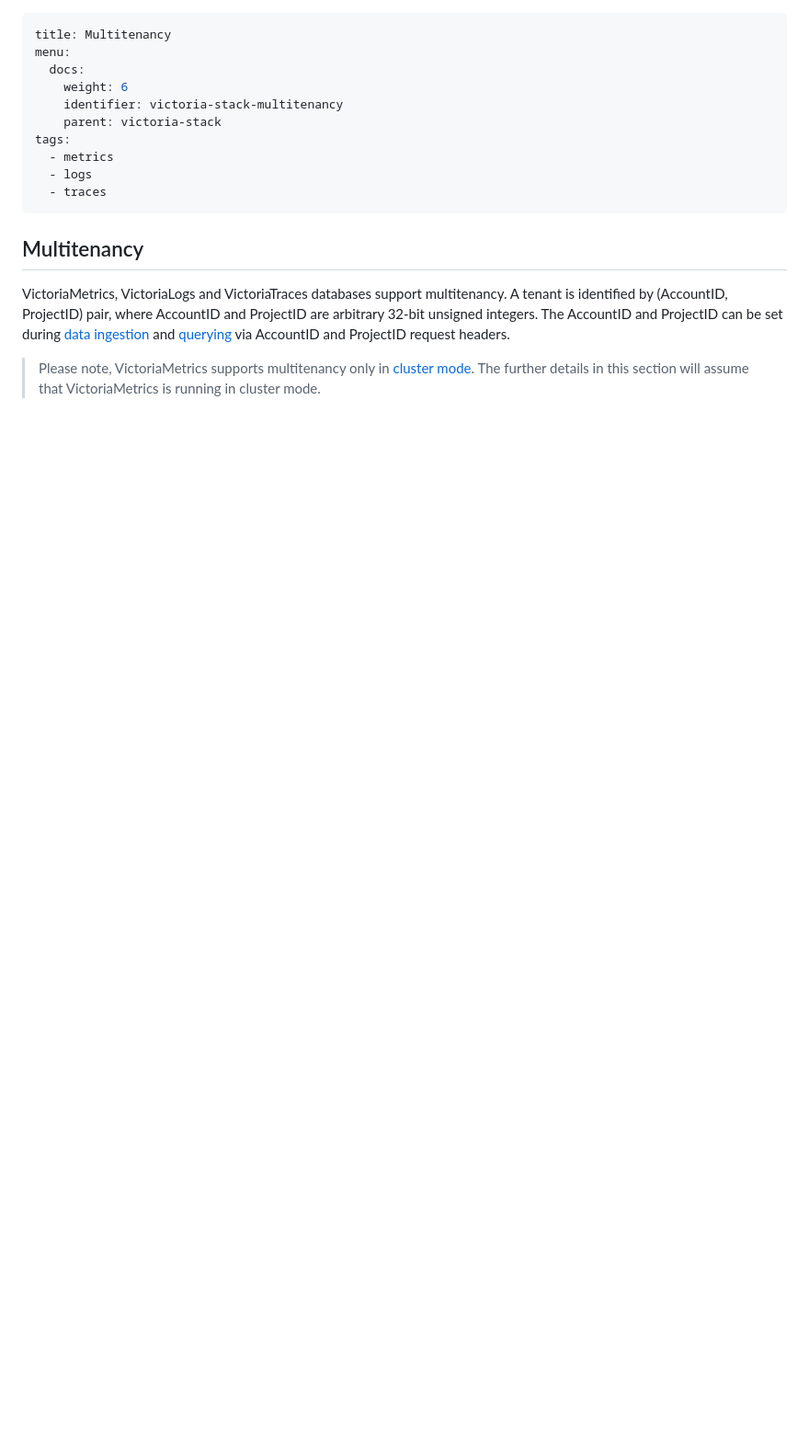
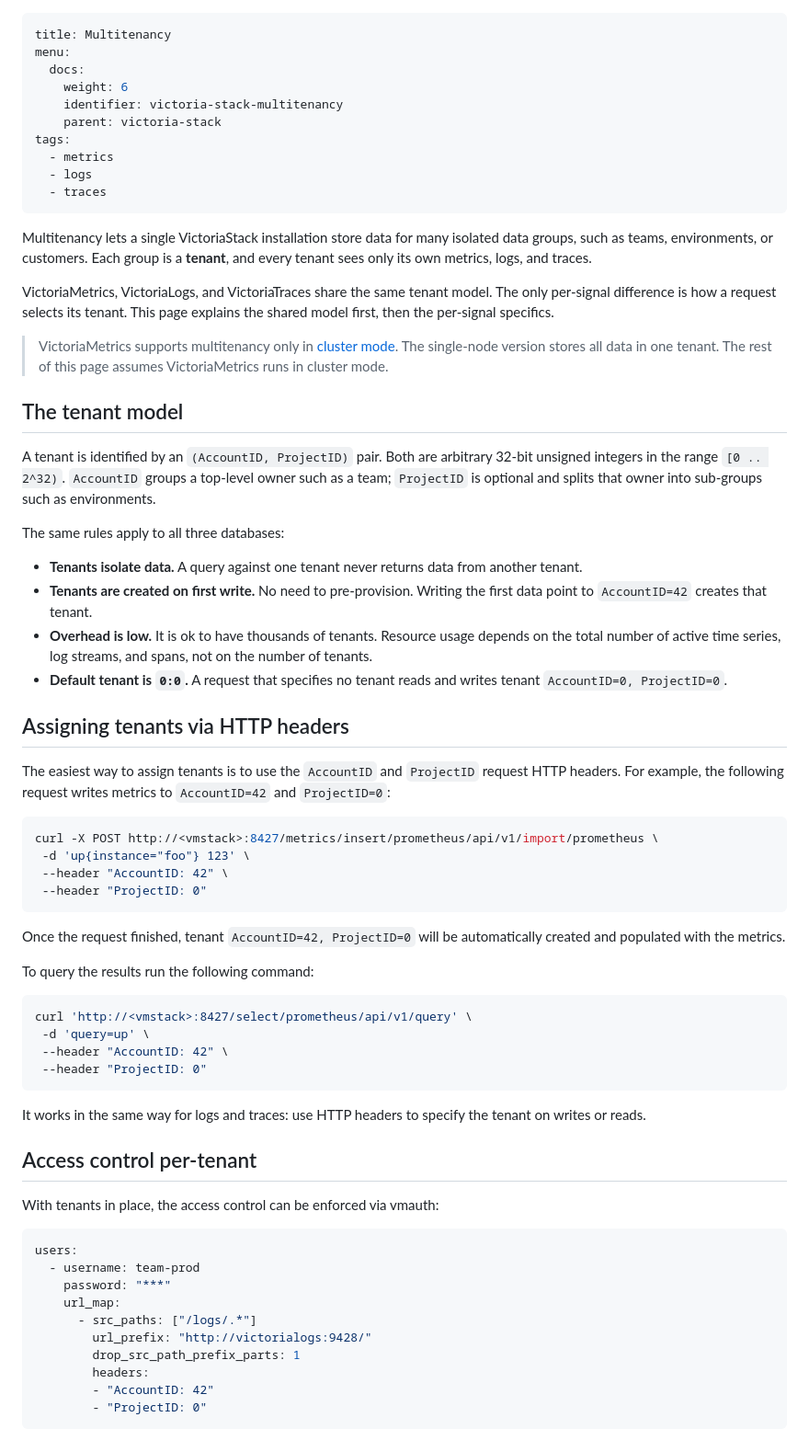
Before and after one commit to VictoriaMetrics/VictoriaStack, a Markdown page: docs/victoria-stack/multitenancy.md, the part around one of its changes. Shown at 92% size. GitHub-like rendering; blank space fills up the shorter version.

Commit message:
add multitenancy draft

````diff
--- a/docs/victoria-stack/multitenancy.md
+++ b/docs/victoria-stack/multitenancy.md
@@ -11,13 +11,73 @@ tags:
   - traces
 ---
 
-## Multitenancy
+Multitenancy lets a single VictoriaStack installation store data for many isolated data groups, such as teams,
+environments, or customers. Each group is a **tenant**, and every tenant sees only its own metrics, logs, and traces.
 
-VictoriaMetrics, VictoriaLogs and VictoriaTraces databases support multitenancy.
-A tenant is identified by (AccountID, ProjectID) pair, where AccountID and ProjectID are arbitrary 32-bit unsigned
-integers.
-The AccountID and ProjectID can be set during [data ingestion]() and [querying]() via AccountID and ProjectID request
-headers.
+VictoriaMetrics, VictoriaLogs, and VictoriaTraces share the same tenant model. The only per-signal difference is how a
+request selects its tenant. This page explains the shared model first, then the per-signal specifics.
 
-> Please note, VictoriaMetrics supports multitenancy only in [cluster mode](https://docs.victoriametrics.com/victoriametrics/#multi-tenancy).
-> The further details in this section will assume that VictoriaMetrics is running in cluster mode.
+> VictoriaMetrics supports multitenancy only in [cluster mode](https://docs.victoriametrics.com/victoriametrics/cluster-victoriametrics/#multitenancy).
+> The single-node version stores all data in one tenant. The rest of this page assumes VictoriaMetrics runs in cluster mode.
+
+## The tenant model
+
+A tenant is identified by an `(AccountID, ProjectID)` pair. Both are arbitrary 32-bit unsigned integers in the
+range `[0 .. 2^32)`. `AccountID` groups a top-level owner such as a team; `ProjectID` is optional and splits that owner
+into sub-groups such as environments.
+
+The same rules apply to all three databases:
+
+- **Tenants isolate data.** A query against one tenant never returns data from another tenant.
+- **Tenants are created on first write.** No need to pre-provision. Writing the first data point to
+  `AccountID=42` creates that tenant.
+- **Overhead is low.** It is ok to have thousands of tenants. Resource usage depends on the total number
+  of active time series, log streams, and spans, not on the number of tenants.
+- **Default tenant is `0:0`.** A request that specifies no tenant reads and writes tenant `AccountID=0, ProjectID=0`.
+
+[//]: # (The tenant ID can have only numeric value, no string values or other associated metadata. It is expected, that)
+
+[//]: # (such a metadata will be assigned in the datasource configuration)
+
+[//]: # (The databases store no other information about a tenant, such as its name, limits, or owner.  See [access control]&#40;&#41; for how to map users to tenants.)
+
+## Assigning tenants via HTTP headers
+
+The easiest way to assign tenants is to use the `AccountID` and `ProjectID` request HTTP headers.
+For example, the following request writes metrics to `AccountID=42` and `ProjectID=0`:
+```sh
+curl -X POST http://<vmstack>:8427/metrics/insert/prometheus/api/v1/import/prometheus \
+ -d 'up{instance="foo"} 123' \
+ --header "AccountID: 42" \
+ --header "ProjectID: 0"
+```
+
+Once the request finished, tenant `AccountID=42, ProjectID=0` will be automatically created and populated with the
+metrics.
+
+To query the results run the following command:
+```sh
+curl 'http://<vmstack>:8427/select/prometheus/api/v1/query' \
+ -d 'query=up' \
+ --header "AccountID: 42" \
+ --header "ProjectID: 0"
+```
+
+It works in the same way for logs and traces: use HTTP headers to specify the tenant on writes or reads.
+
+## Access control per-tenant
+
+With tenants in place, the access control can be enforced via vmauth:
+```yaml
+users:
+  - username: team-prod
+    password: "***"
+    url_map:
+      - src_paths: ["/logs/.*"]
+        url_prefix: "http://victorialogs:9428/"
+        drop_src_path_prefix_parts: 1
+        headers:
+        - "AccountID: 42"
+        - "ProjectID: 0"
+```
+
````
Also changed, not shown: other parts of docs/victoria-stack/multitenancy.md (+20 -0 lines), docs/victoria-stack/README.md (+2 -0 lines), docs/victoria-stack/multitenancy-grafana-auth.png (added), docs/victoria-stack/multitenancy-grafana-headers.png (added), 8 other files.
